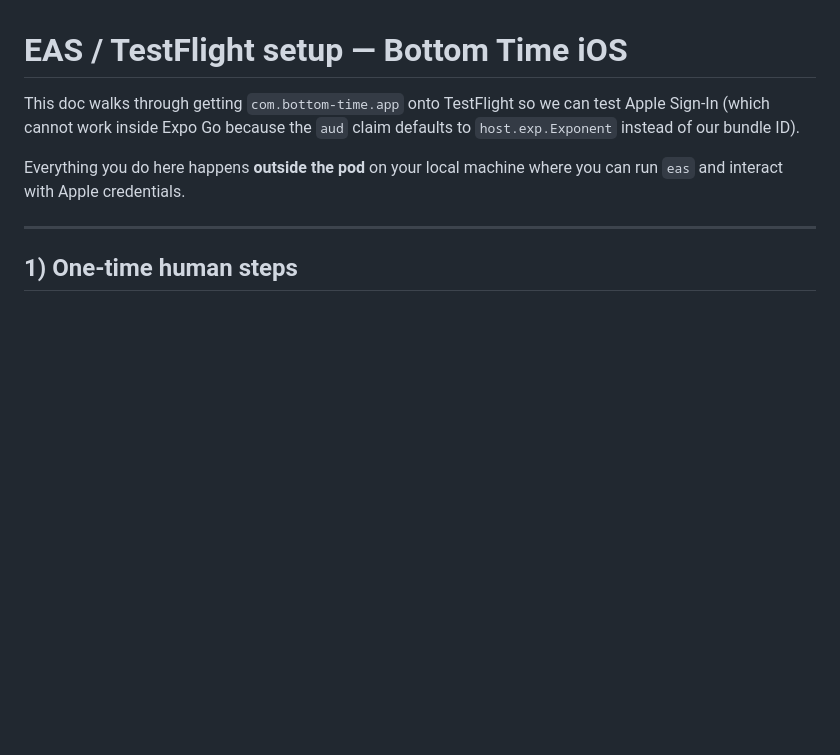
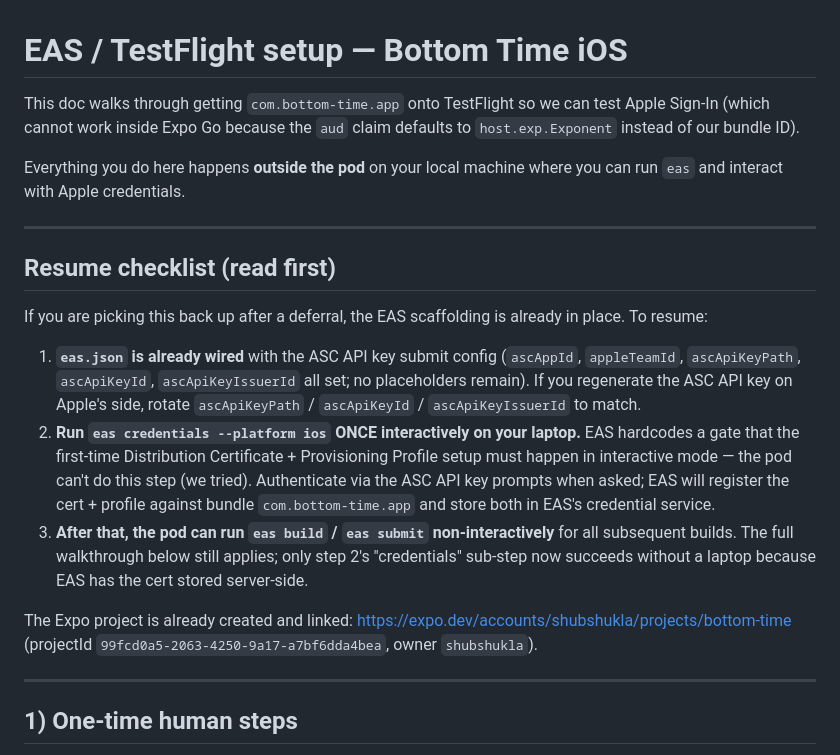
Before and after one commit to shubham-shukla-06/Bottom-Time-Web-and-Mobile, a Markdown page: mobile/EAS_SETUP.md, the part around one of its changes. Drawn GitHub-style; blank space fills up the shorter version.

```diff
--- a/mobile/EAS_SETUP.md
+++ b/mobile/EAS_SETUP.md
@@ -3,6 +3,18 @@
 This doc walks through getting `com.bottom-time.app` onto TestFlight so we can test Apple Sign-In (which cannot work inside Expo Go because the `aud` claim defaults to `host.exp.Exponent` instead of our bundle ID).
 
 Everything you do here happens **outside the pod** on your local machine where you can run `eas` and interact with Apple credentials.
+
+---
+
+## Resume checklist (read first)
+
+If you are picking this back up after a deferral, the EAS scaffolding is already in place. To resume:
+
+1. **`eas.json` is already wired** with the ASC API key submit config (`ascAppId`, `appleTeamId`, `ascApiKeyPath`, `ascApiKeyId`, `ascApiKeyIssuerId` all set; no placeholders remain). If you regenerate the ASC API key on Apple's side, rotate `ascApiKeyPath` / `ascApiKeyId` / `ascApiKeyIssuerId` to match.
+2. **Run `eas credentials --platform ios` ONCE interactively on your laptop.** EAS hardcodes a gate that the first-time Distribution Certificate + Provisioning Profile setup must happen in interactive mode — the pod can't do this step (we tried). Authenticate via the ASC API key prompts when asked; EAS will register the cert + profile against bundle `com.bottom-time.app` and store both in EAS's credential service.
+3. **After that, the pod can run `eas build` / `eas submit` non-interactively** for all subsequent builds. The full walkthrough below still applies; only step 2's "credentials" sub-step now succeeds without a laptop because EAS has the cert stored server-side.
+
+The Expo project is already created and linked: <https://expo.dev/accounts/shubshukla/projects/bottom-time> (projectId `99fcd0a5-2063-4250-9a17-a7bf6dda4bea`, owner `shubshukla`).
 
 ---
 
```
Also changed, not shown: other parts of mobile/EAS_SETUP.md (+38 -0 lines).
